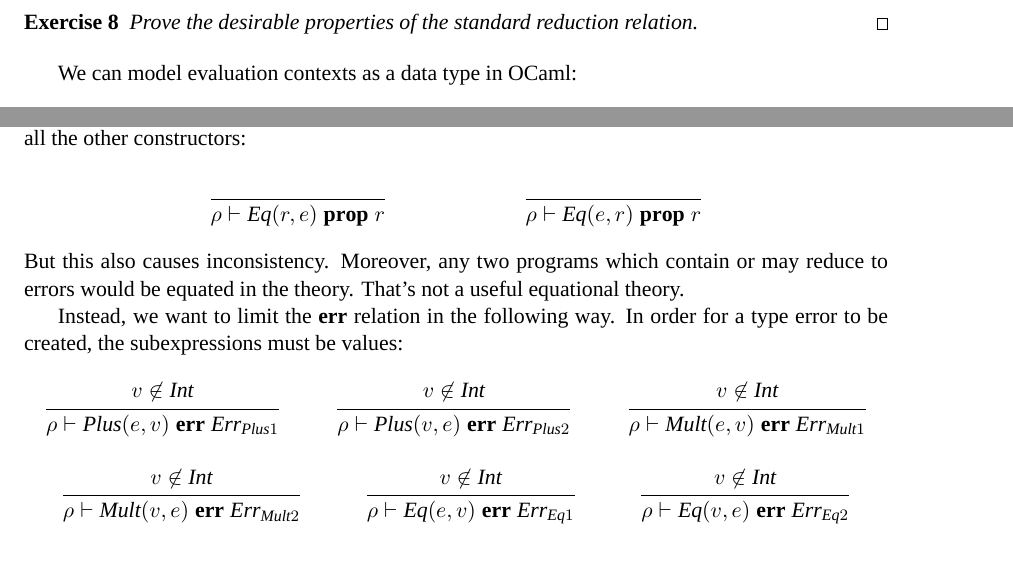
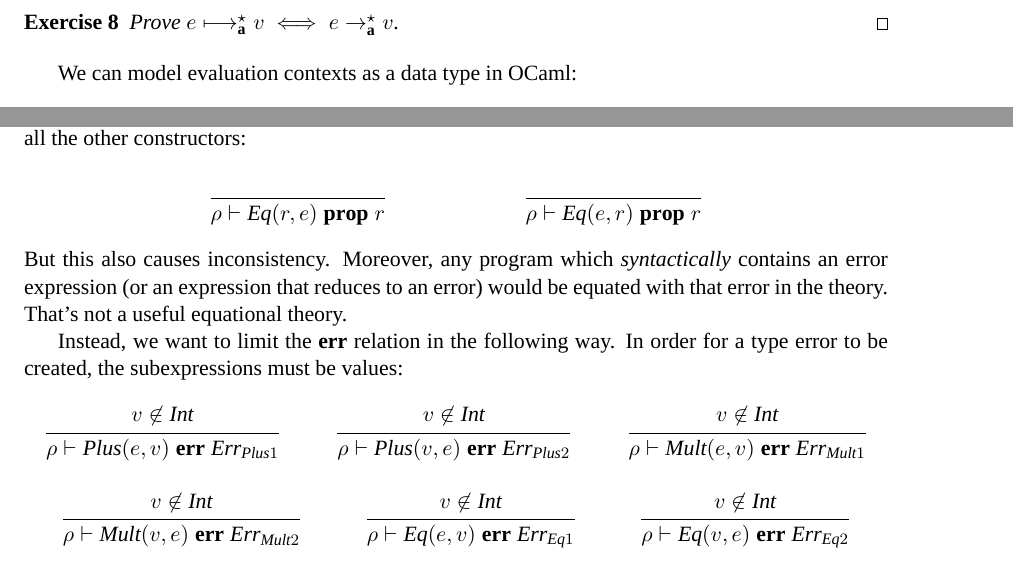
Before and after one commit to dvanhorn/cmsc631-notes, a LaTeX document (notes.tex, which reads arith.tex, barith.tex): two parts of pages 13 and 20 of 30, joined at a grey line, cut at the place of the change. Compiled offline with XeLaTeX; a missing font is replaced by an installed copy or a similar font.

Commit message:
More of Mike's feedback.

```diff
--- a/arith.tex
+++ b/arith.tex
@@ -806,7 +806,7 @@ concerned with the syntactic theory of their language, which establishes
 algebraic laws for proving the equality of programs.
 
 \begin{exercise}
-Prove the desirable properties of the standard reduction relation.
+Prove $\mexp\astdmultistep\mval \iff \mexp \multistep \mval$.
 \end{exercise}
 
 % \subsubsection{Standard Reduction for $\Arith$ in OCaml}
--- a/barith.tex
+++ b/barith.tex
@@ -490,9 +490,10 @@ and similar rules for all the other constructors:
 \inferrule{\ }
           {\envreduce{\Eq(\mexp,\merr)}\prop{\merr}}
 \end{mathpar}
-But this also causes inconsistency.  Moreover, any two programs which
-contain or may reduce to errors would be equated in the theory.
-That's not a useful equational theory.
+But this also causes inconsistency.  Moreover, any program which
+\emph{syntactically} contains an error expression (or an expression
+that reduces to an error) would be equated with that error in the
+theory.  That's not a useful equational theory.
 
 Instead, we want to limit the $\err$ relation in the following
 way.  In order for a type error to be created, the subexpressions must
```
